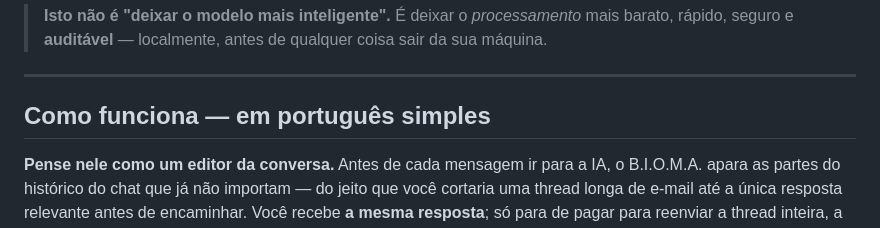
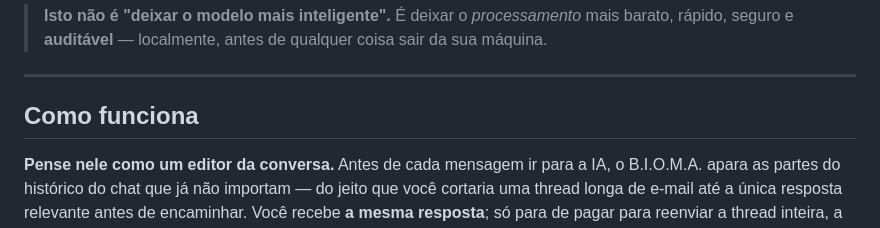
Before and after one commit to jonathascordeiro20/bioma-framework, a Markdown page: README.pt-BR.md, the part around the change. Rendered like a GitHub page.

Commit message:
docs(readme.pt-BR): simplify heading to "Como funciona"
Drop the "— em português simples" qualifier from the section heading.

Co-Authored-By: Claude Opus 4.8 <noreply@anthropic.com>

```diff
--- a/README.pt-BR.md
+++ b/README.pt-BR.md
@@ -40,7 +40,7 @@ de adulteração** que um auditor externo verifica sem confiar em você.
 
 ---
 
-## Como funciona — em português simples
+## Como funciona
 
 **Pense nele como um editor da conversa.** Antes de cada mensagem ir para a IA, o B.I.O.M.A. apara as partes
 do histórico do chat que já não importam — do jeito que você cortaria uma thread longa de e-mail até a única
```
